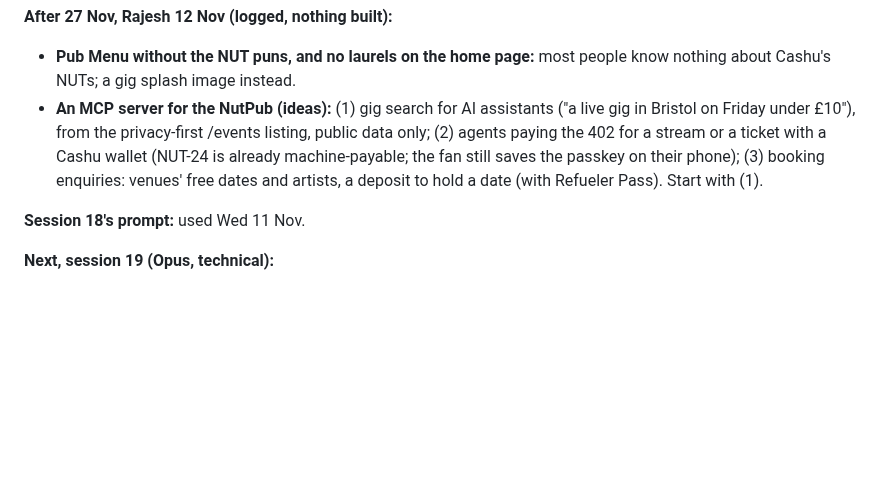
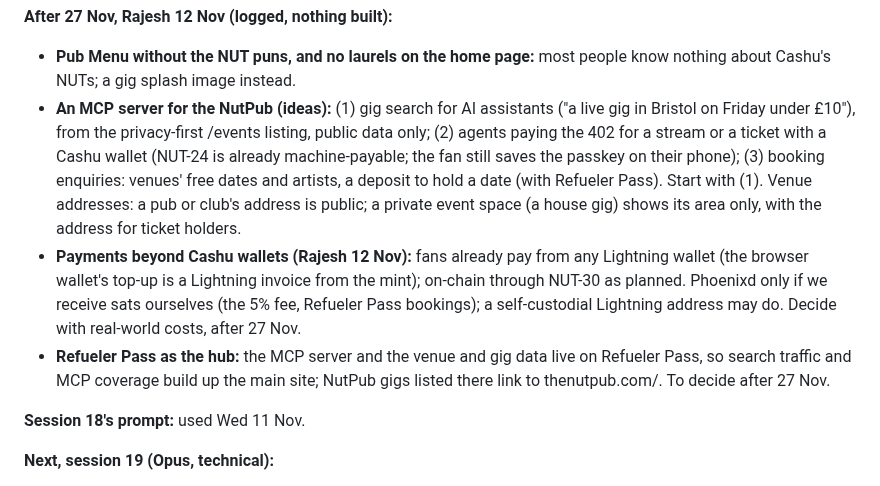
Before and after one commit to rajesh-taylor/nutpub, a Markdown page: NEXT.md, the part around the change. Drawn GitHub-style; blank space fills up the shorter version.

Commit message:
NEXT: venue addresses, payments, Refueler Pass as the hub (after 27 Nov)
Co-Authored-By: Claude Opus 5.5 <noreply@anthropic.com>

```diff
--- a/NEXT.md
+++ b/NEXT.md
@@ -566,7 +566,9 @@ No courses called starters/mains/desserts unless Rajesh adds more dishes; no "86
 
 **After 27 Nov, Rajesh 12 Nov (logged, nothing built):**
 - **Pub Menu without the NUT puns, and no laurels on the home page:** most people know nothing about Cashu's NUTs; a gig splash image instead.
-- **An MCP server for the NutPub (ideas):** (1) gig search for AI assistants ("a live gig in Bristol on Friday under £10"), from the privacy-first /events listing, public data only; (2) agents paying the 402 for a stream or a ticket with a Cashu wallet (NUT-24 is already machine-payable; the fan still saves the passkey on their phone); (3) booking enquiries: venues' free dates and artists, a deposit to hold a date (with Refueler Pass). Start with (1).
+- **An MCP server for the NutPub (ideas):** (1) gig search for AI assistants ("a live gig in Bristol on Friday under £10"), from the privacy-first /events listing, public data only; (2) agents paying the 402 for a stream or a ticket with a Cashu wallet (NUT-24 is already machine-payable; the fan still saves the passkey on their phone); (3) booking enquiries: venues' free dates and artists, a deposit to hold a date (with Refueler Pass). Start with (1). Venue addresses: a pub or club's address is public; a private event space (a house gig) shows its area only, with the address for ticket holders.
+- **Payments beyond Cashu wallets (Rajesh 12 Nov):** fans already pay from any Lightning wallet (the browser wallet's top-up is a Lightning invoice from the mint); on-chain through NUT-30 as planned. Phoenixd only if we receive sats ourselves (the 5% fee, Refueler Pass bookings); a self-custodial Lightning address may do. Decide with real-world costs, after 27 Nov.
+- **Refueler Pass as the hub:** the MCP server and the venue and gig data live on Refueler Pass, so search traffic and MCP coverage build up the main site; NutPub gigs listed there link to thenutpub.com/<artist>. To decide after 27 Nov.
 
 **Session 18's prompt:** used Wed 11 Nov.
 
```
